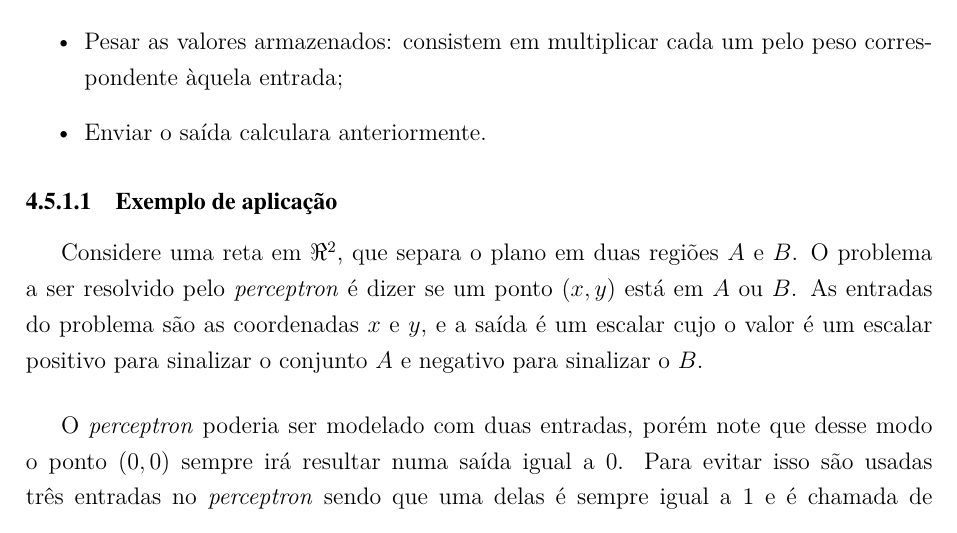
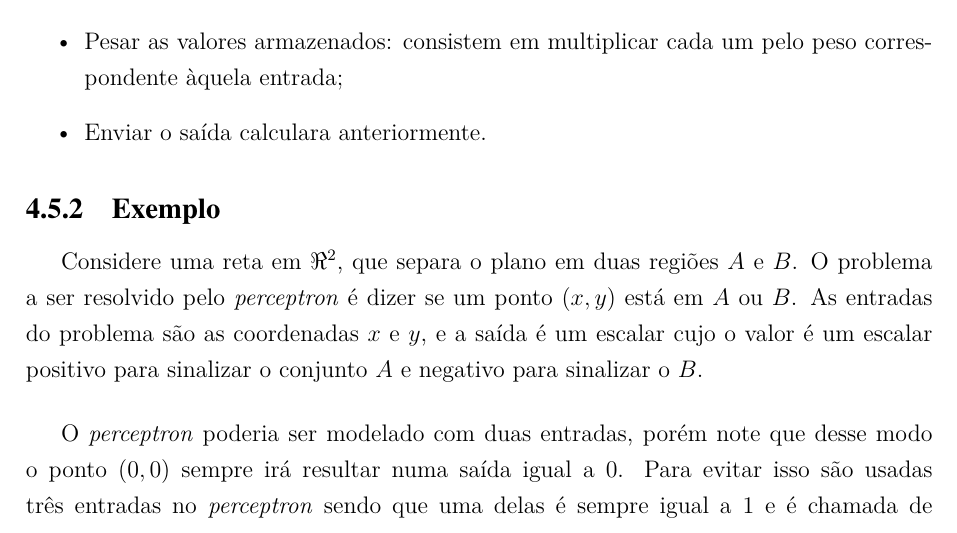
Before and after one commit to legacy-roboime/ip-jan-bramigk, a LaTeX thesis (relatorio/relatorio.tex, which reads relatorio/partes/rede_neural.tex): part of page 27 of 33, cut so that both start at the same text. Compiled offline with pdfLaTeX.

Commit message:
Melhorando estrutura.

```diff
--- a/relatorio/partes/rede_neural.tex
+++ b/relatorio/partes/rede_neural.tex
@@ -66,7 +66,7 @@ O funcionamento de um \textit{perceptron} pode ser descrito nos seguintes passos
   Enviar o saída calculara anteriormente.
 \end{itemize}
 
-\subsubsection{Exemplo de aplicação}
+\subsection{Exemplo}
 
 Considere uma reta em $\Re^2$, que separa o plano em duas regiões $A$ e $B$. O problema a
 ser resolvido pelo \textit{perceptron} é dizer se um ponto $(x,y)$ está em $A$ ou $B$. As entradas do
```
Also changed, not shown: relatorio/partes/rede_neural.tex (2 more changed lines).
